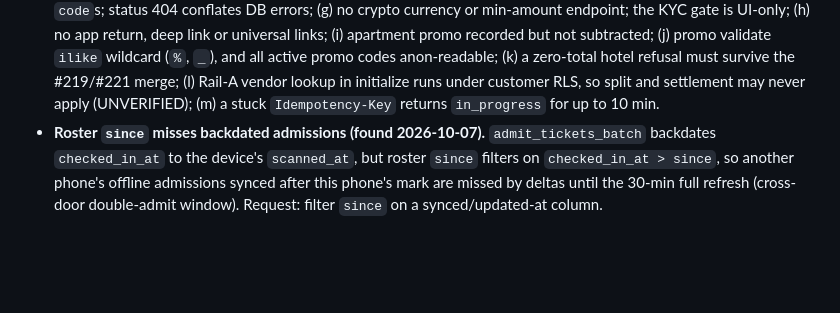
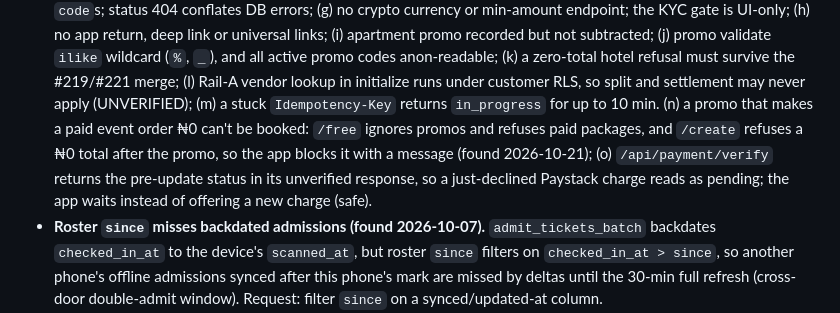
Before and after one commit to bookhushly/mobile, a Markdown page: docs/BACKEND_STATUS.md, the part around the change. Rendered like a GitHub page; blank space fills up the shorter version.

```diff
--- a/docs/BACKEND_STATUS.md
+++ b/docs/BACKEND_STATUS.md
@@ -326,6 +326,8 @@ Hotel-booking JSON route · apartment booking JSON (both delivered in open PR #2
   (k) a zero-total hotel refusal must survive the #219/#221 merge;
   (l) Rail-A vendor lookup in initialize runs under customer RLS, so split and settlement may never apply (UNVERIFIED);
   (m) a stuck `Idempotency-Key` returns `in_progress` for up to 10 min.
+  (n) a promo that makes a paid event order ₦0 can't be booked: `/free` ignores promos and refuses paid packages, and `/create` refuses a ₦0 total after the promo, so the app blocks it with a message (found 2026-10-21);
+  (o) `/api/payment/verify` returns the pre-update status in its unverified response, so a just-declined Paystack charge reads as pending; the app waits instead of offering a new charge (safe).
 - **Roster `since` misses backdated admissions (found 2026-10-07).** `admit_tickets_batch` backdates `checked_in_at` to the device's `scanned_at`, but roster `since` filters on `checked_in_at > since`, so another phone's offline admissions synced after this phone's mark are missed by deltas until the 30-min full refresh (cross-door double-admit window). Request: filter `since` on a synced/updated-at column.
 - **Booking thumbnails are full-size originals (found 2026-10-13, Phase 4a).** Listing, hotel and apartment images are public Supabase Storage objects (`listing-images`, `hotel-images`, `apartment-images` buckets, `getPublicUrl`). The app shows them as 56 pt thumbnails, but there is no verified resize endpoint. Supabase `/storage/v1/render/image/` depends on the project's plan and setting (unverified), and the web resizes only through Next's `/_next/image` optimiser, whose quota the app shouldn't spend unasked. Request one of: (a) confirm Supabase image transformations are enabled, so the app can ask for `width=112&height=112&resize=cover`; (b) store a thumbnail URL next to each image; or (c) approve the app using `/_next/image?w=128`. Until then the app loads the originals (cached by expo-image, recycled per row).
 
```
Also changed, not shown: docs/MOBILE_APP_REQUIREMENTS.md (+5 -5 lines), docs/device-tests/2026-10-21-phone-checks-phase-4c-checkout.md (added, +122 -0 lines).
